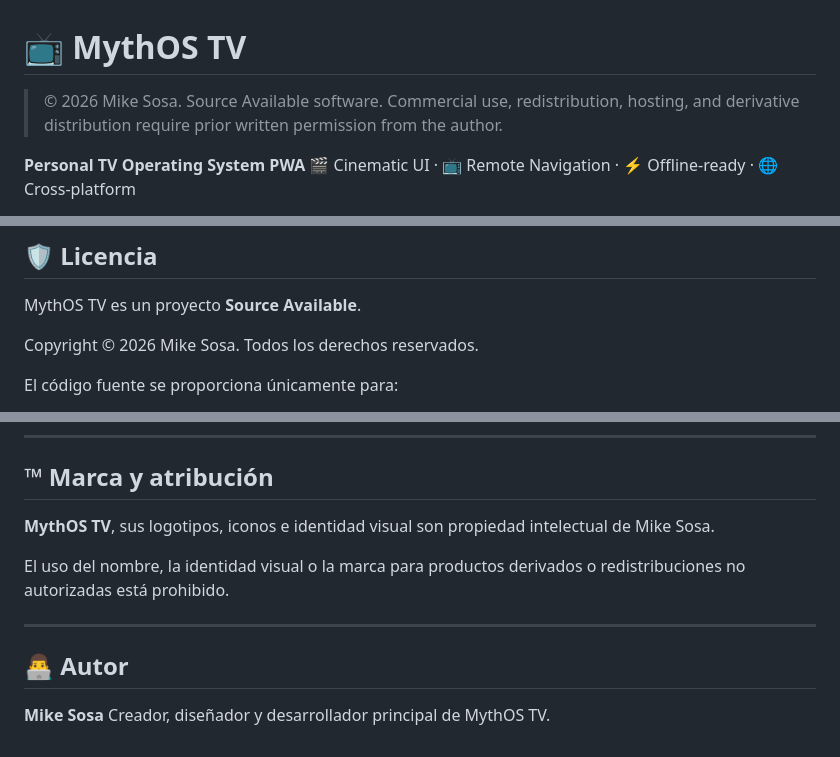
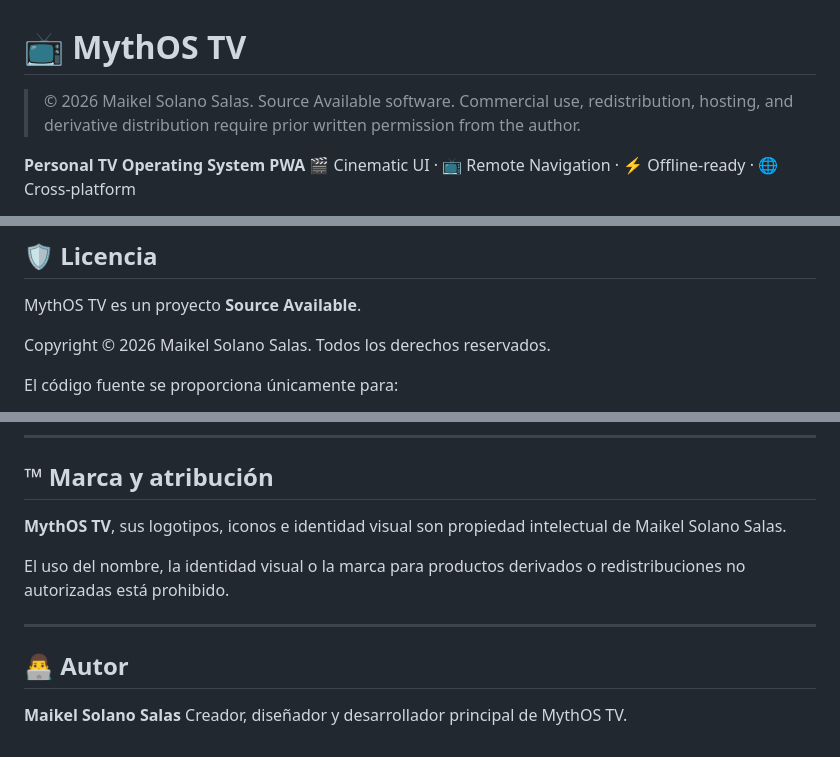
Before and after one commit to mikesosacr/mythos-tv, a Markdown page: README.md, 3 parts joined by grey strips. GitHub-like rendering.

Commit message:
Update author name to Maikel Solano Salas

```diff
--- a/README.md
+++ b/README.md
@@ -1,6 +1,6 @@
 # 📺 MythOS TV
 
-> © 2026 Mike Sosa. Source Available software. Commercial use, redistribution, hosting, and derivative distribution require prior written permission from the author.
+> © 2026 Maikel Solano Salas. Source Available software. Commercial use, redistribution, hosting, and derivative distribution require prior written permission from the author.
 
 **Personal TV Operating System PWA**
 🎬 Cinematic UI · 📺 Remote Navigation · ⚡ Offline-ready · 🌐 Cross-platform
@@ -355,7 +355,7 @@ Características principales implementadas:
 
 MythOS TV es un proyecto **Source Available**.
 
-Copyright © 2026 Mike Sosa. Todos los derechos reservados.
+Copyright © 2026 Maikel Solano Salas. Todos los derechos reservados.
 
 El código fuente se proporciona únicamente para:
 
@@ -379,7 +379,7 @@ Consulte los archivos `LICENSE` y `TRADEMARKS.md` para conocer los términos com
 
 ## ™ Marca y atribución
 
-**MythOS TV**, sus logotipos, iconos e identidad visual son propiedad intelectual de Mike Sosa.
+**MythOS TV**, sus logotipos, iconos e identidad visual son propiedad intelectual de Maikel Solano Salas.
 
 El uso del nombre, la identidad visual o la marca para productos derivados o redistribuciones no autorizadas está prohibido.
 
@@ -387,5 +387,5 @@ El uso del nombre, la identidad visual o la marca para productos derivados o red
 
 ## 👨‍💻 Autor
 
-**Mike Sosa**
+**Maikel Solano Salas**
 Creador, diseñador y desarrollador principal de MythOS TV.
```
